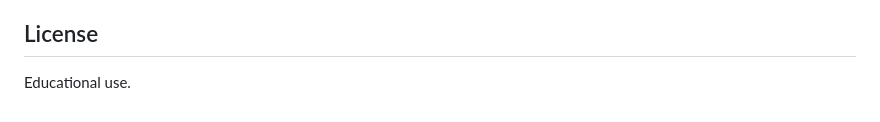
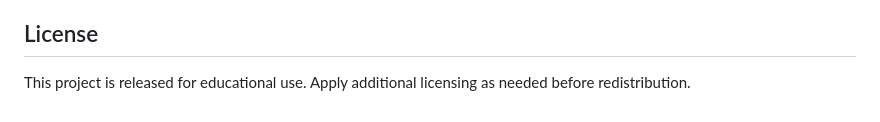
Before and after one commit to jabezapilado/CTRL4_Chatbot_MKII, a Markdown page: README.md, the part around the change. Drawn GitHub-style.

Commit message:
Update README license wording

```diff
--- a/README.md
+++ b/README.md
@@ -121,4 +121,4 @@ CTRL4_Chatbot/
 
 ## License
 
-Educational use.
+This project is released for educational use. Apply additional licensing as needed before redistribution.
```
